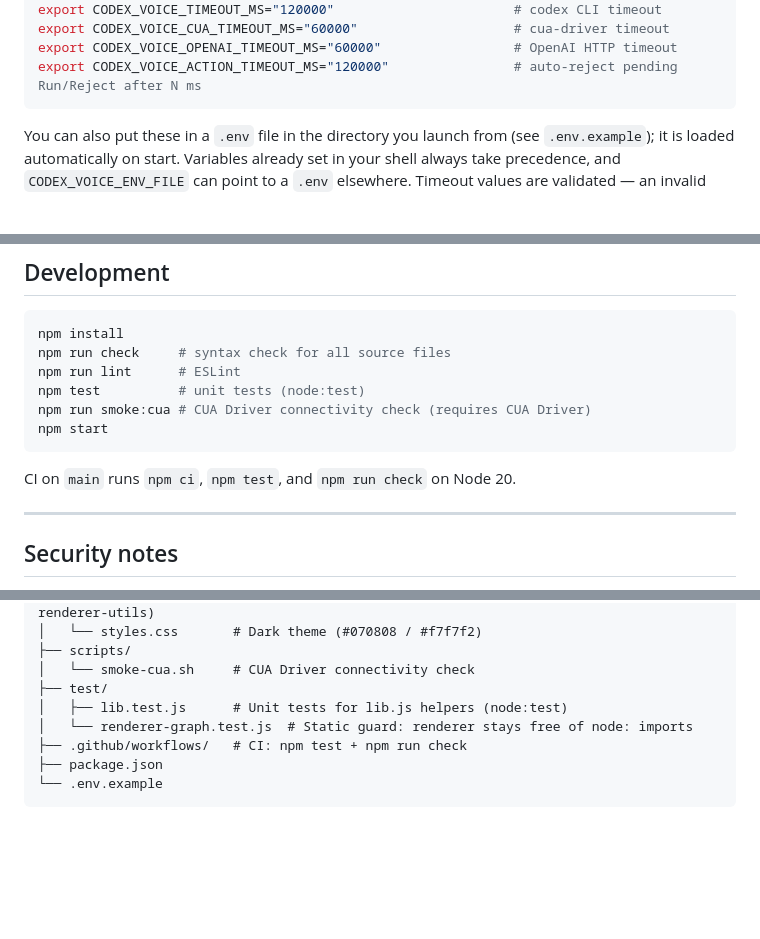
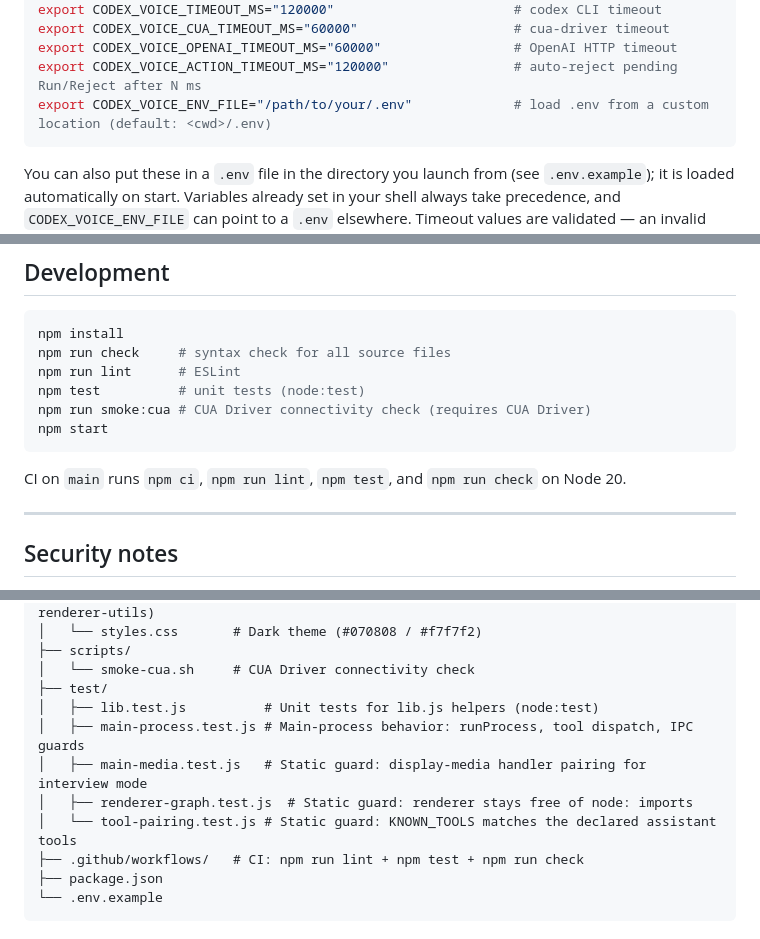
Before and after one commit to mitre88/codex-voice-bridge, a Markdown page: README.md, 3 parts joined by grey strips. Drawn GitHub-style; blank space fills up the shorter version.

Commit message:
docs: sync README with current test suite, env var, and CI
- Project structure: list all five test files (lib, main-process,
  main-media, renderer-graph, tool-pairing) with their roles
- Configuration table: add CODEX_VOICE_ENV_FILE, which was documented
  in prose but missing from the env var list
- Development section: CI also runs npm run lint

````diff
--- a/README.md
+++ b/README.md
@@ -94,6 +94,7 @@ export CODEX_VOICE_TIMEOUT_MS="120000"                       # codex CLI timeout
 export CODEX_VOICE_CUA_TIMEOUT_MS="60000"                    # cua-driver timeout
 export CODEX_VOICE_OPENAI_TIMEOUT_MS="60000"                 # OpenAI HTTP timeout
 export CODEX_VOICE_ACTION_TIMEOUT_MS="120000"                # auto-reject pending Run/Reject after N ms
+export CODEX_VOICE_ENV_FILE="/path/to/your/.env"             # load .env from a custom location (default: <cwd>/.env)
 ```
 
 You can also put these in a `.env` file in the directory you launch from (see `.env.example`); it is loaded automatically on start. Variables already set in your shell always take precedence, and `CODEX_VOICE_ENV_FILE` can point to a `.env` elsewhere. Timeout values are validated — an invalid value falls back to the default instead of misbehaving.
@@ -152,7 +153,7 @@ npm run smoke:cua # CUA Driver connectivity check (requires CUA Driver)
 npm start
 ```
 
-CI on `main` runs `npm ci`, `npm test`, and `npm run check` on Node 20.
+CI on `main` runs `npm ci`, `npm run lint`, `npm test`, and `npm run check` on Node 20.
 
 ---
 
@@ -179,9 +180,12 @@ codex-voice-bridge/
 ├── scripts/
 │   └── smoke-cua.sh     # CUA Driver connectivity check
 ├── test/
-│   ├── lib.test.js      # Unit tests for lib.js helpers (node:test)
-│   └── renderer-graph.test.js  # Static guard: renderer stays free of node: imports
-├── .github/workflows/   # CI: npm test + npm run check
+│   ├── lib.test.js          # Unit tests for lib.js helpers (node:test)
+│   ├── main-process.test.js # Main-process behavior: runProcess, tool dispatch, IPC guards
+│   ├── main-media.test.js   # Static guard: display-media handler pairing for interview mode
+│   ├── renderer-graph.test.js  # Static guard: renderer stays free of node: imports
+│   └── tool-pairing.test.js # Static guard: KNOWN_TOOLS matches the declared assistant tools
+├── .github/workflows/   # CI: npm run lint + npm test + npm run check
 ├── package.json
 └── .env.example
 ```
````
